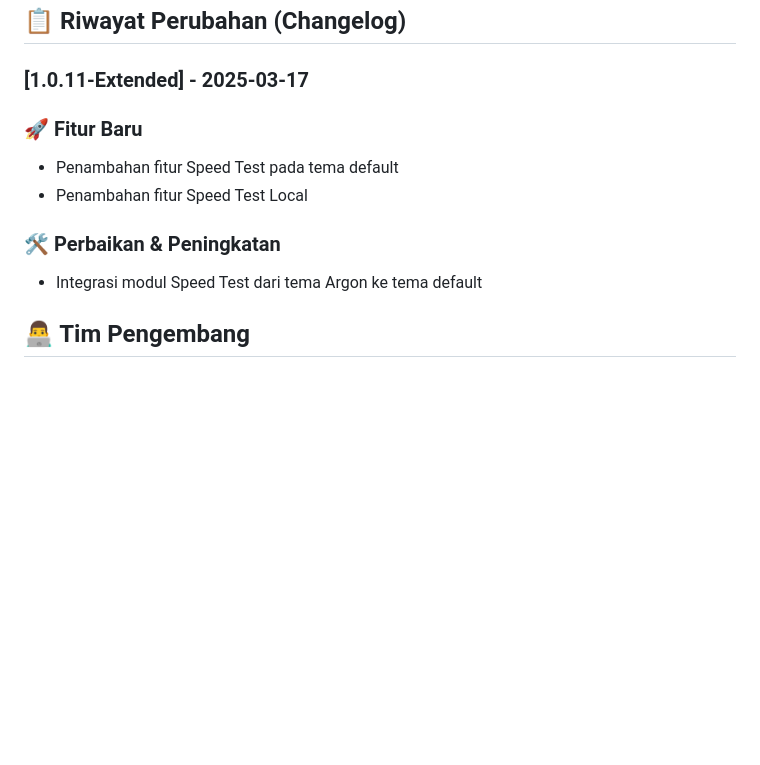
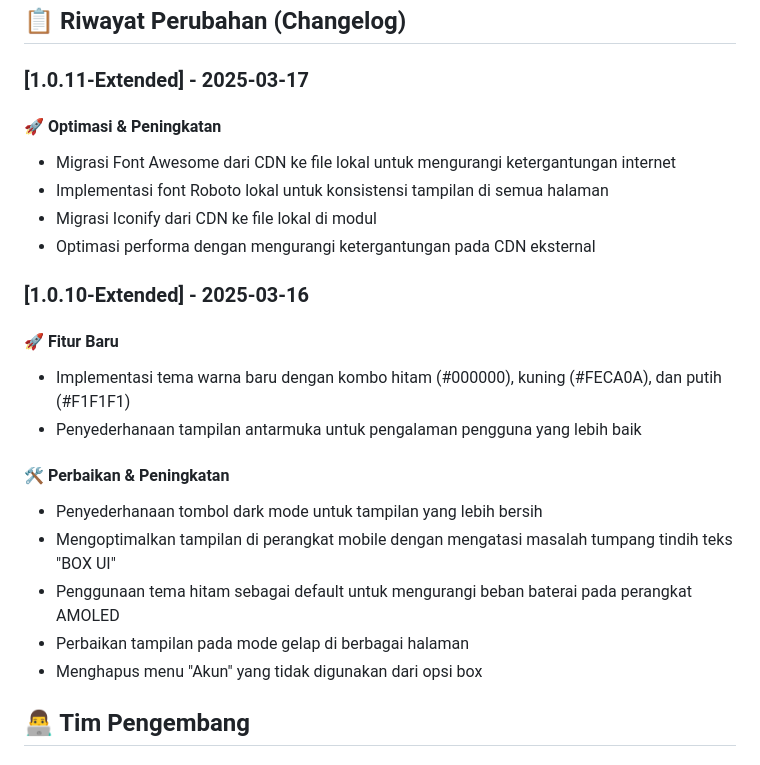
Before and after one commit to latifangren/webui_bfm_Extended, a Markdown page: README.md, the part around the change. Rendered like a GitHub page; blank space fills up the shorter version.

```diff
--- a/README.md
+++ b/README.md
@@ -98,12 +98,23 @@ Setelah instalasi, akses BOX UI melalui:
 ## 📋 Riwayat Perubahan (Changelog)
 
 ### [1.0.11-Extended] - 2025-03-17
+#### 🚀 Optimasi & Peningkatan
+- Migrasi Font Awesome dari CDN ke file lokal untuk mengurangi ketergantungan internet
+- Implementasi font Roboto lokal untuk konsistensi tampilan di semua halaman
+- Migrasi Iconify dari CDN ke file lokal di modul
+- Optimasi performa dengan mengurangi ketergantungan pada CDN eksternal
 
-### 🚀 Fitur Baru
-- Penambahan fitur Speed Test pada tema default
-- Penambahan fitur Speed Test Local
-### 🛠️ Perbaikan & Peningkatan
-- Integrasi modul Speed Test dari tema Argon ke tema default
+### [1.0.10-Extended] - 2025-03-16
+#### 🚀 Fitur Baru
+- Implementasi tema warna baru dengan kombo hitam (#000000), kuning (#FECA0A), dan putih (#F1F1F1)
+- Penyederhanaan tampilan antarmuka untuk pengalaman pengguna yang lebih baik
+
+#### 🛠️ Perbaikan & Peningkatan
+- Penyederhanaan tombol dark mode untuk tampilan yang lebih bersih
+- Mengoptimalkan tampilan di perangkat mobile dengan mengatasi masalah tumpang tindih teks "BOX UI"
+- Penggunaan tema hitam sebagai default untuk mengurangi beban baterai pada perangkat AMOLED
+- Perbaikan tampilan pada mode gelap di berbagai halaman
+- Menghapus menu "Akun" yang tidak digunakan dari opsi box
 
 ## 👨‍💻 Tim Pengembang
 
```
